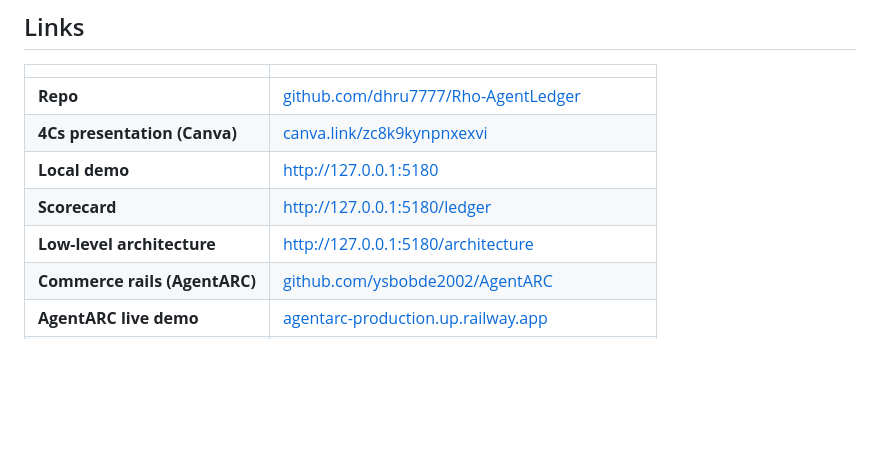
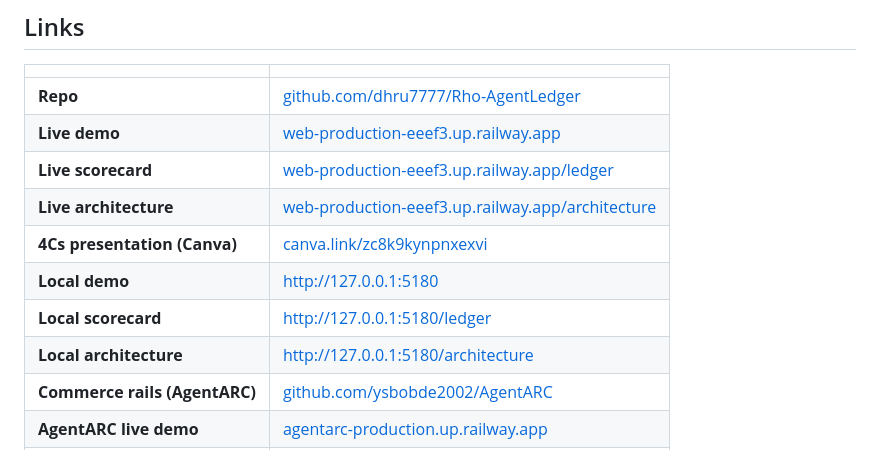
Before and after one commit to dhru7777/Rho-AgentLedger, a Markdown page: README.md, the part around the change. Drawn GitHub-style; blank space fills up the shorter version.

Commit message:
docs: add the Railway live demo URLs to the README
Co-authored-by: Cursor <cursoragent@cursor.com>

```diff
--- a/README.md
+++ b/README.md
@@ -11,10 +11,13 @@ Today every agent payment is prepaid. Rho turns observed cash into a 4C credit f
 | | |
 |---|---|
 | **Repo** | [github.com/dhru7777/Rho-AgentLedger](https://github.com/dhru7777/Rho-AgentLedger) |
+| **Live demo** | [web-production-eeef3.up.railway.app](https://web-production-eeef3.up.railway.app) |
+| **Live scorecard** | [web-production-eeef3.up.railway.app/ledger](https://web-production-eeef3.up.railway.app/ledger) |
+| **Live architecture** | [web-production-eeef3.up.railway.app/architecture](https://web-production-eeef3.up.railway.app/architecture) |
 | **4Cs presentation (Canva)** | [canva.link/zc8k9kynpnxexvi](https://canva.link/zc8k9kynpnxexvi) |
 | **Local demo** | [http://127.0.0.1:5180](http://127.0.0.1:5180) |
-| **Scorecard** | [http://127.0.0.1:5180/ledger](http://127.0.0.1:5180/ledger) |
-| **Low-level architecture** | [http://127.0.0.1:5180/architecture](http://127.0.0.1:5180/architecture) |
+| **Local scorecard** | [http://127.0.0.1:5180/ledger](http://127.0.0.1:5180/ledger) |
+| **Local architecture** | [http://127.0.0.1:5180/architecture](http://127.0.0.1:5180/architecture) |
 | **Commerce rails (AgentARC)** | [github.com/ysbobde2002/AgentARC](https://github.com/ysbobde2002/AgentARC) |
 | **AgentARC live demo** | [agentarc-production.up.railway.app](https://agentarc-production.up.railway.app) |
 | **AgentARC architecture** | [agentarc-production.up.railway.app/architecture](https://agentarc-production.up.railway.app/architecture) |
```
